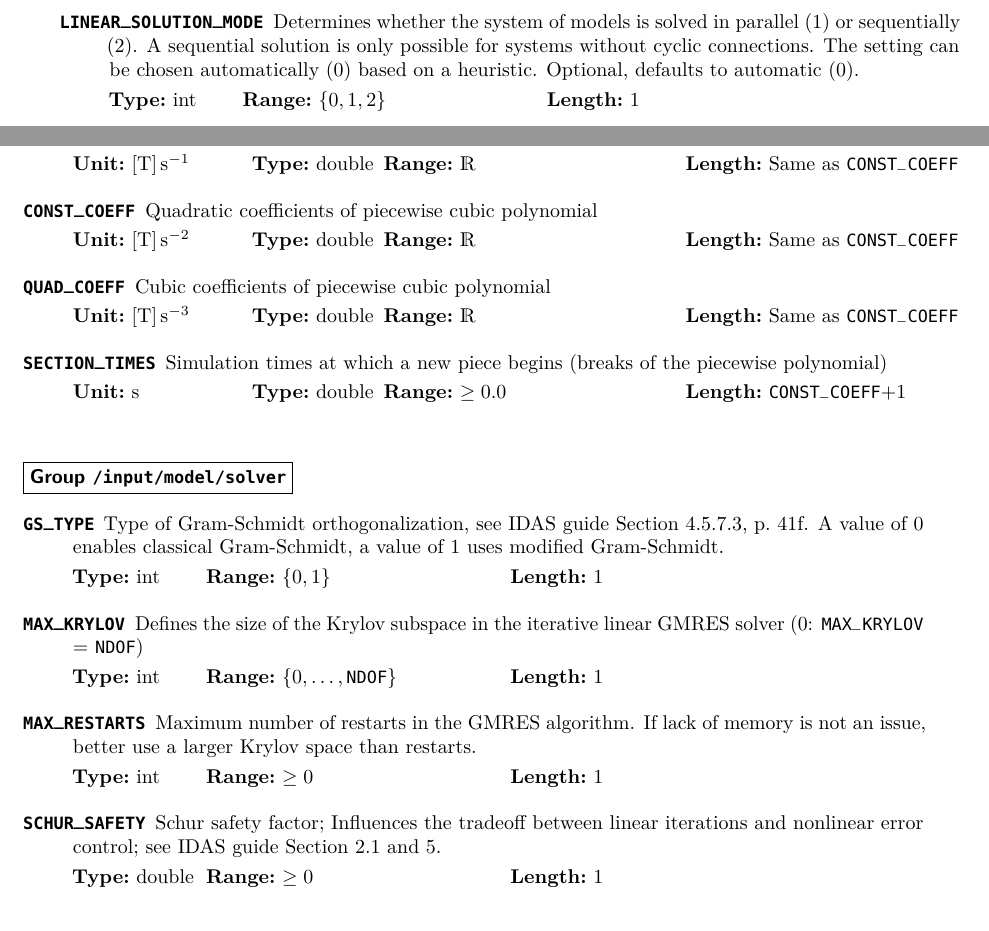
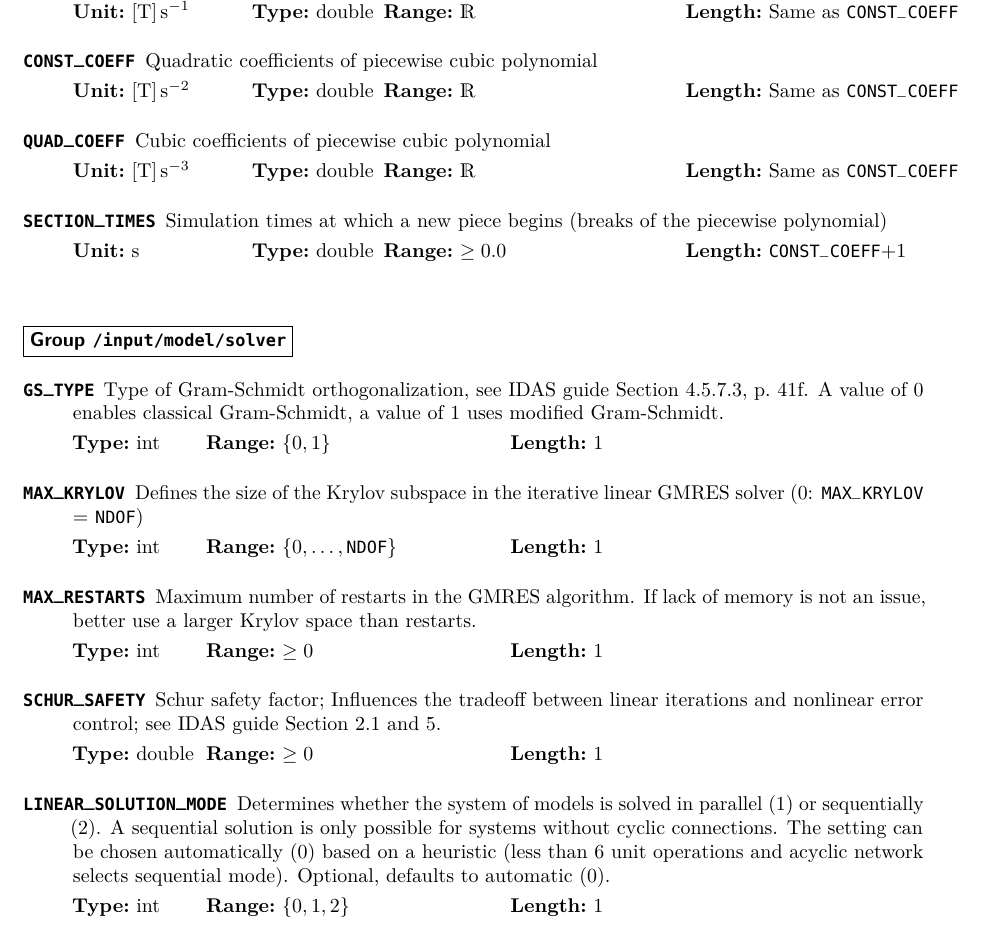
Before and after one commit to cadet/CADET-Core, a LaTeX thesis (doc/tex/all.tex, which reads doc/tex/docs/fileformat.tex): two parts of pages 33 and 34 of 75 before the commit and part of page 34 of 75 after it, the two joined at a grey line, cut so that both start at the same text. Compiled offline with pdfLaTeX.

Commit message:
Move LINEAR_SOLUTION_MODE to /input/model/solver
Moves LINEAR_SOLUTION_MODE from /input/model/connections to
/input/model/solver. Also adds some information about the heuristic to
the documentation.

```diff
--- a/doc/tex/docs/fileformat.tex
+++ b/doc/tex/docs/fileformat.tex
@@ -279,12 +279,6 @@ Note that all components of component dependent datasets have to be section depe
     Determines whether the \texttt{CONNECTIONS} table includes ports ($1$) or not ($0$).
     Optional, defaults to $0$ unless a unit operation model with multiple ports is present.
   \end{dataset}
-  \begin{dataset}[type=int,range={$\{ 0,1,2 \}$},length=1]{LINEAR\_SOLUTION\_MODE}
-    Determines whether the system of models is solved in parallel ($1$) or sequentially ($2$).
-    A sequential solution is only possible for systems without cyclic connections.
-    The setting can be chosen automatically ($0$) based on a heuristic.
-    Optional, defaults to automatic ($0$).
-  \end{dataset}
 \end{groupscope}
 
 \begin{groupscope}{/input/model/connections/switch\_XXX}{tab:FFModelConnectionSwitch}
@@ -358,6 +352,12 @@ Note that all components of component dependent datasets have to be section depe
   \end{dataset}
   \begin{dataset}[type=double,range={$\geq 0$},length=1]{SCHUR\_SAFETY}
     Schur safety factor; Influences the tradeoff between linear iterations and nonlinear error control; see IDAS guide Section~2.1 and 5.
+  \end{dataset}
+  \begin{dataset}[type=int,range={$\{ 0,1,2 \}$},length=1]{LINEAR\_SOLUTION\_MODE}
+    Determines whether the system of models is solved in parallel ($1$) or sequentially ($2$).
+    A sequential solution is only possible for systems without cyclic connections.
+    The setting can be chosen automatically ($0$) based on a heuristic (less than $6$ unit operations and acyclic network selects sequential mode).
+    Optional, defaults to automatic ($0$).
   \end{dataset}
 \end{groupscope}
 
```
Also changed, not shown: 2 other files.
